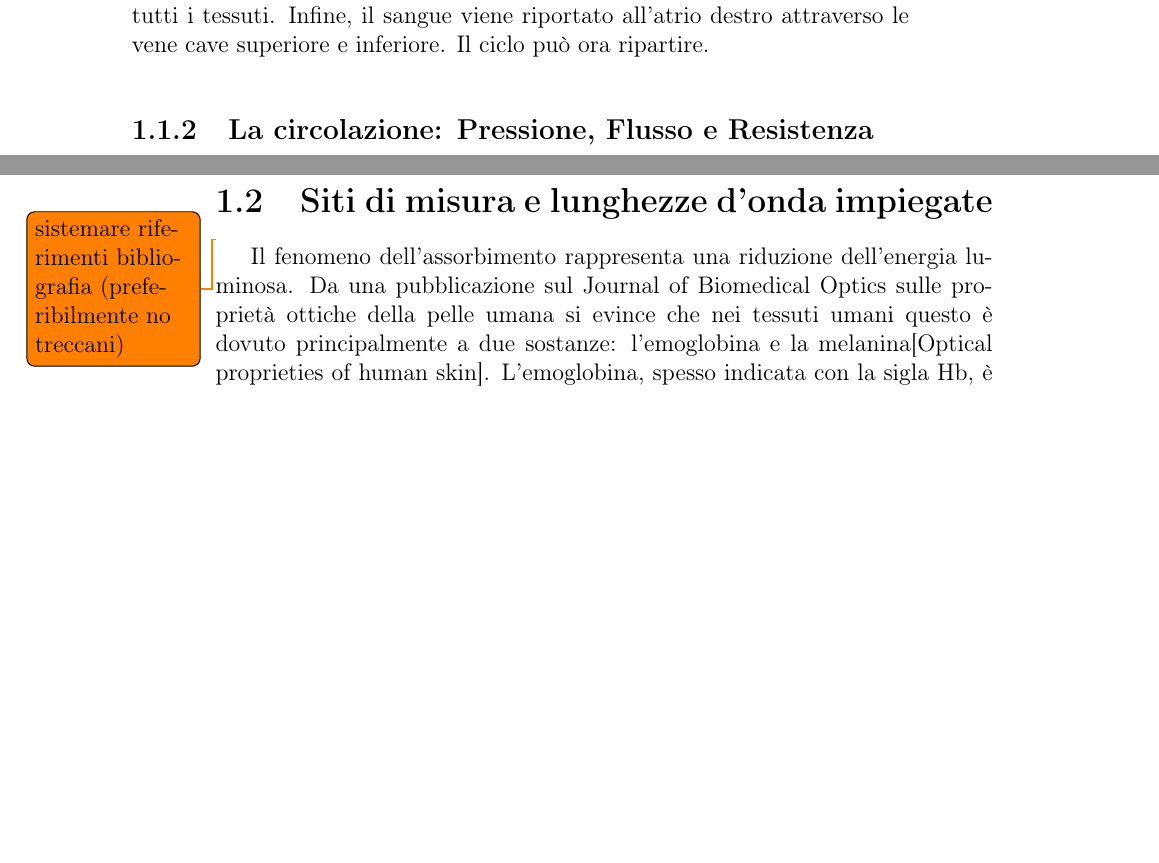
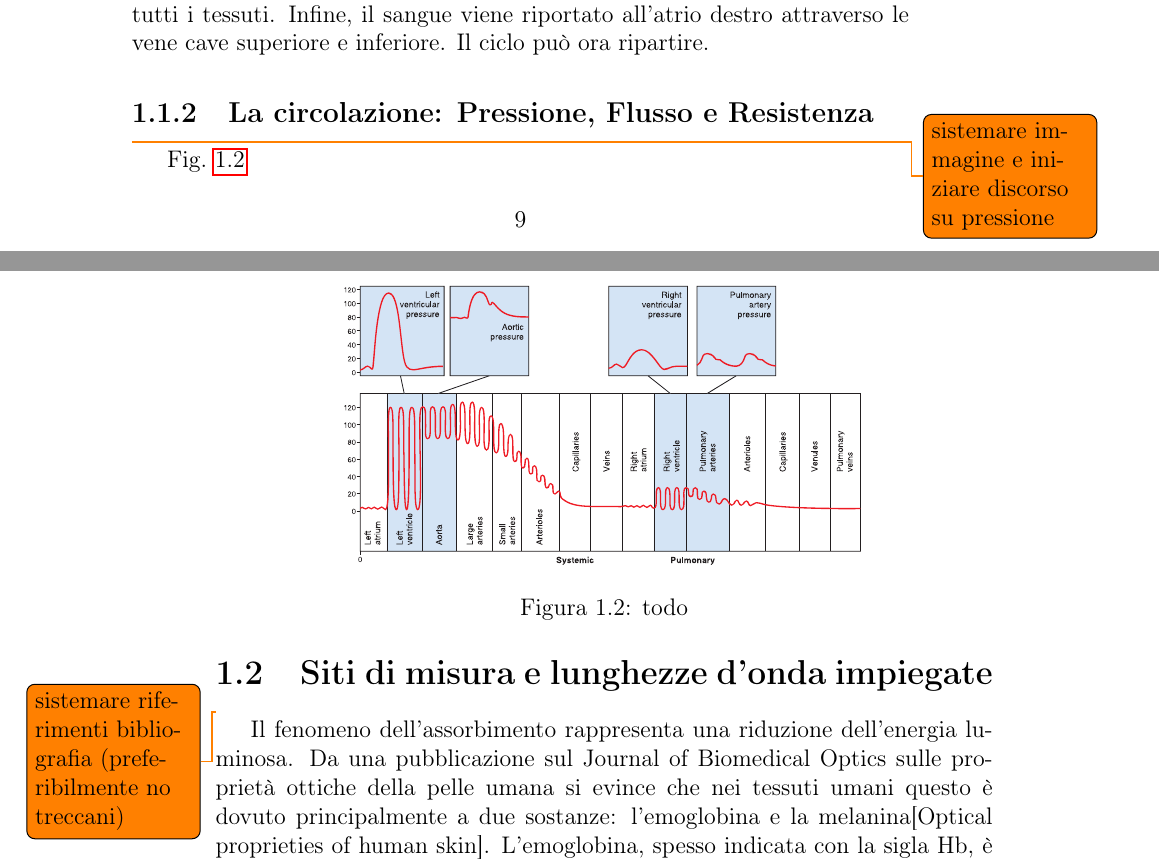
Before and after one commit to wasim-essbai/DRIVERS_PPG, a LaTeX book (Tesi/Tesi.tex, which reads Tesi/TextFiles/Fotopletismografia/Principio di funzionamento.tex): two parts of pages 9 and 10 of 17 before the commit and two parts of pages 9 and 10 of 19 after it, joined at a grey line, cut so that both start at the same text, the shorter picture padded with empty space. Compiled offline with pdfLaTeX.

Commit message:
added image PressioneSangue da sistemare

```diff
--- a/Tesi/TextFiles/Fotopletismografia/Principio di funzionamento.tex
+++ b/Tesi/TextFiles/Fotopletismografia/Principio di funzionamento.tex
@@ -29,4 +29,12 @@ Analizzando la complessa rete vascolare, è possibile identificare due sotto-cir
 Tuttavia, la distinzione nei due circuiti è puramente concettuale \todo{non mi piace molto} e, in realtà, i due sono strettamente interdipendenti \cite{Cutfield1983}. In effetti, il sangue deossigenato, proveniente \todo{cfr. fonte: https://www.kenhub.com/en/library/anatomy/circulatory-system} dalla circolazione sistemica, ritorna all'atrio destro attraverso la vena cava superiore e inferiore. Durante la fase di \textit{diastole}, scorre nel ventricolo destro attraverso la \textit{valvola tricuspide} e successivamente, grazie alla contrazione del ventricolo (fase di \textit{diastole}), viene spinto nell'arteria polmonare destra e sinistra, che portano il sangue ai polmoni. Grazie ai capillari polmonari avviene il processo di \textit{ematosi}, durante il quale il sangue assimila ossigeno e cede anidride carbonica. Le vene polmonari raccolgono il sangue appena ossigenato e lo conducono nell'atrio sinistro. A questo punto, si ha il punto di passaggio dalla circolazione polmonare alla circolazione sistemica. Dall'atrio destro, attraverso la \textit{valvola bicuspide}, il sangue procede verso il ventricolo sinistro nella la fase di diastole. In seguito, la sistole costringe il sangue nell'aorta che diramandosi fino ai capillari permette la perfusione in tutti i tessuti. Infine, il sangue viene riportato all'atrio destro attraverso le vene cave superiore e inferiore. Il ciclo può ora ripartire.
 
 \subsection{La circolazione: Pressione, Flusso e Resistenza}
+\todo{sistemare immagine e iniziare discorso su pressione}
+ \Fig~\ref{fig:PressioneSangue}
+ \begin{figure}[h]
+ 	\centering
+ 	\includegraphics[width=0.7\linewidth]{ImageFiles/Fotopletismografia/PressioneSangue}
+ 	\caption{todo}
+ 	\label{fig:PressioneSangue}
+ \end{figure}
 \pagebreak
```
Also changed, not shown: Tesi/ImageFiles/Fotopletismografia/PressioneSangue.pdf (added).
